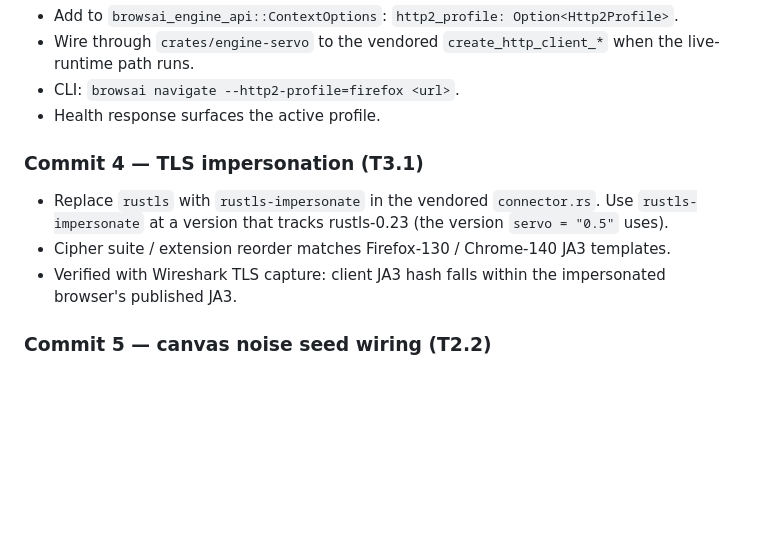
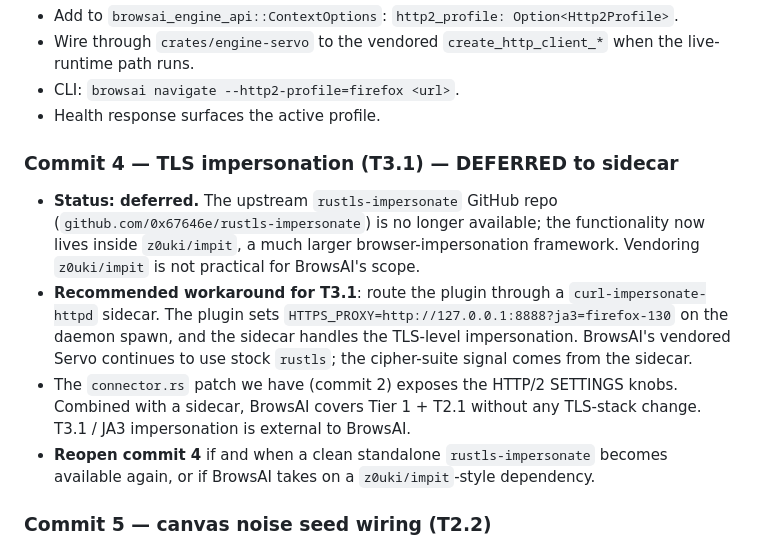
Before and after one commit to TheExiledMonk/BrowsAI, a Markdown page: docs/fingerprint-hardening.md, the part around the change. Rendered like a GitHub page; blank space fills up the shorter version.

Commit message:
fingerprint-hardening: defer T3.1 (TLS impersonation) to sidecar
The original rustls-impersonate source repo (github.com/0x67646e/
rustls-impersonate) is no longer available; the impersonation logic
now lives inside z0uki/impit, a much larger browser-impersonation
framework that vendoring in its entirety is not appropriate for
BrowsAI's scope.

For T3.1 (JA3 / cipher-suite impersonation), the recommended path
is to route the plugin through a curl-impersonate-httpd sidecar. The
plugin sets HTTPS_PROXY=http://127.0.0.1:8888?ja3=firefox-130 on
daemon spawn and the sidecar handles the TLS-level signal. BrowsAI's
vendored Servo continues to use stock rustls; the cipher-suite signal
comes from the sidecar. The HTTP/2 SETTINGS knobs from commit 2
plus the sidecar's TLS impersonation cover Tier 1, T2.1, and T3.1
without any TLS-stack change in BrowsAI.

The next session picks up commit 5 (canvas noise seed wiring, T2.2)
which is fully self-contained.

```diff
--- a/docs/fingerprint-hardening.md
+++ b/docs/fingerprint-hardening.md
@@ -262,15 +262,26 @@ between them. The sequence:
 * CLI: `browsai navigate --http2-profile=firefox <url>`.
 * Health response surfaces the active profile.
 
-### Commit 4 — TLS impersonation (T3.1)
+### Commit 4 — TLS impersonation (T3.1) — DEFERRED to sidecar
 
-* Replace `rustls` with `rustls-impersonate` in the vendored
-  `connector.rs`. Use `rustls-impersonate` at a version that tracks
-  rustls-0.23 (the version `servo = "0.5"` uses).
-* Cipher suite / extension reorder matches Firefox-130 / Chrome-140
-  JA3 templates.
-* Verified with Wireshark TLS capture: client JA3 hash falls within
-  the impersonated browser's published JA3.
+* **Status: deferred.** The upstream `rustls-impersonate` GitHub repo
+  (`github.com/0x67646e/rustls-impersonate`) is no longer available;
+  the functionality now lives inside `z0uki/impit`, a much larger
+  browser-impersonation framework. Vendoring `z0uki/impit` is not
+  practical for BrowsAI's scope.
+* **Recommended workaround for T3.1**: route the plugin through a
+  `curl-impersonate-httpd` sidecar. The plugin sets
+  `HTTPS_PROXY=http://127.0.0.1:8888?ja3=firefox-130` on the daemon
+  spawn, and the sidecar handles the TLS-level impersonation. BrowsAI's
+  vendored Servo continues to use stock `rustls`; the cipher-suite
+  signal comes from the sidecar.
+* The `connector.rs` patch we have (commit 2) exposes the HTTP/2
+  SETTINGS knobs. Combined with a sidecar, BrowsAI covers Tier 1 +
+  T2.1 without any TLS-stack change. T3.1 / JA3 impersonation is
+  external to BrowsAI.
+* **Reopen commit 4** if and when a clean standalone
+  `rustls-impersonate` becomes available again, or if BrowsAI takes on
+  a `z0uki/impit`-style dependency.
 
 ### Commit 5 — canvas noise seed wiring (T2.2)
 
```
